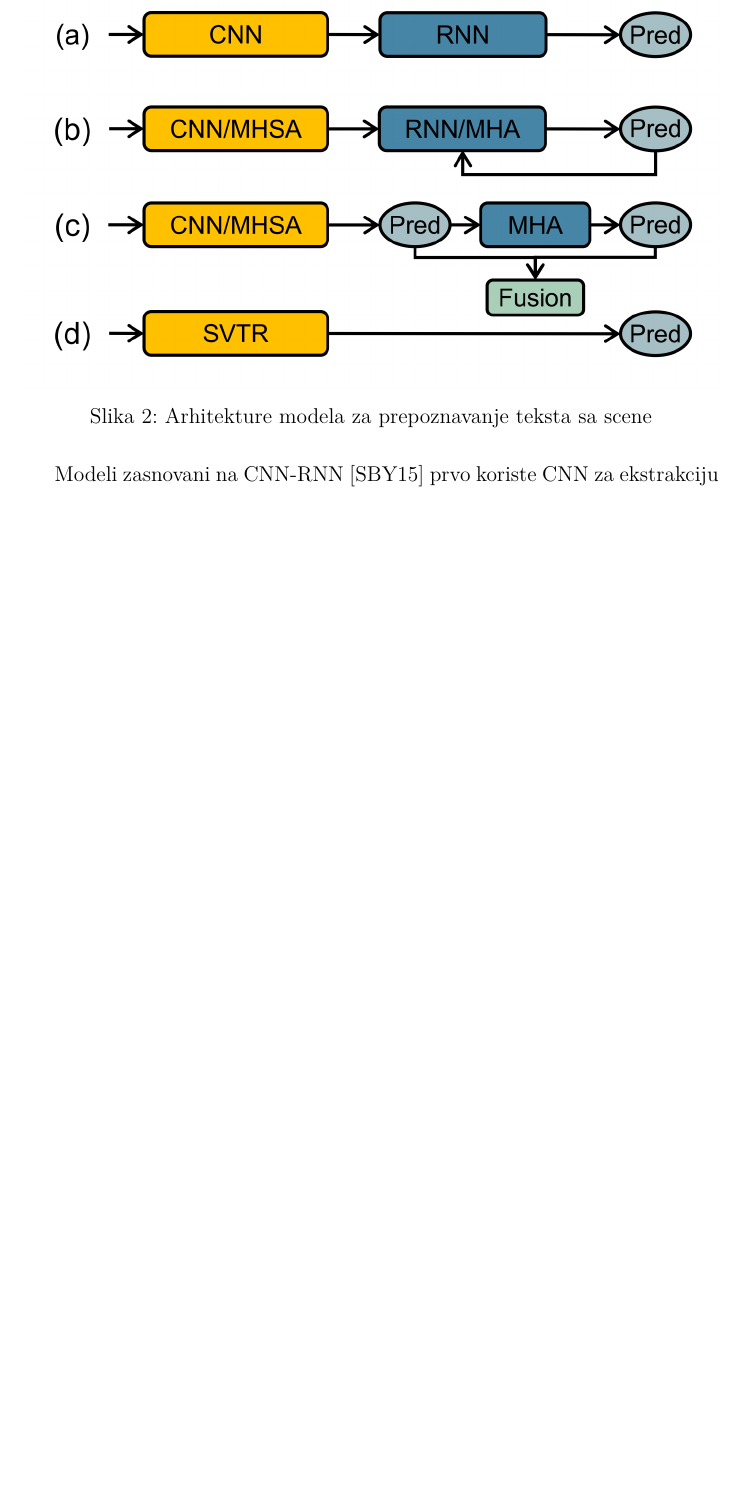
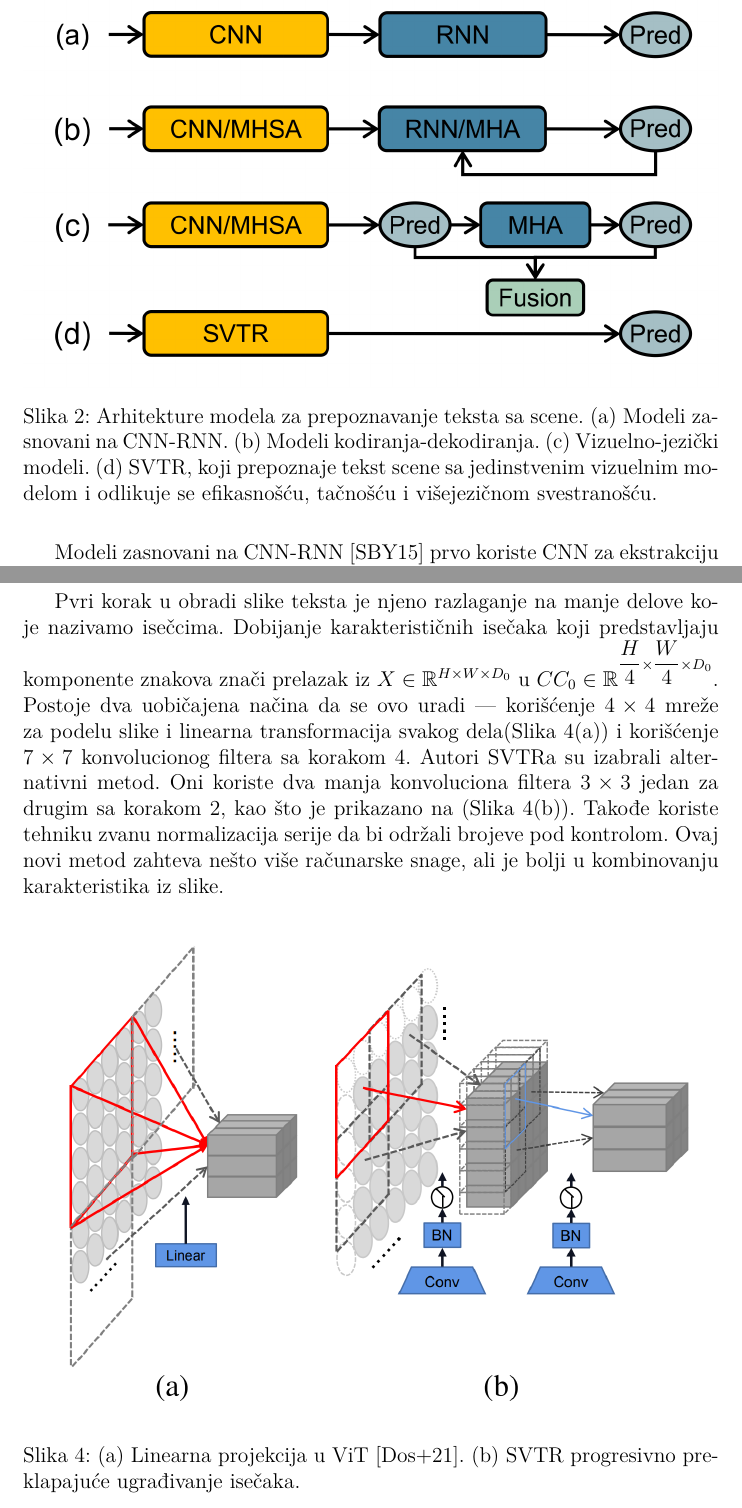
Before and after one commit to aurosevic/bachelors-thesis, a LaTeX thesis (bachelors-thesis.tex): part of page 9 of 18 before the commit and two parts of pages 9 and 12 of 19 after it, the two joined at a grey line, cut so that both start at the same text, the shorter picture padded with empty space. Compiled offline with pdfLaTeX.

Commit message:
Writting about Progressive Overlapping Patch Embedding

```diff
--- a/bachelors-thesis.tex
+++ b/bachelors-thesis.tex
@@ -16,6 +16,7 @@
 ]{biblatex}
 \addbibresource{citation.bib}
 \usepackage{amsmath}
+\usepackage{amsfonts}
 \usepackage{float}
 
 \hypersetup{
@@ -113,7 +114,7 @@
 	\begin{figure}[H]
 		\centering
 		\includegraphics[width=\textwidth]{assets/text-recognition-model-architectures.png}
-		\caption{Arhitekture modela za prepoznavanje teksta sa scene}
+		\caption{Arhitekture modela za prepoznavanje teksta sa scene. (a) Modeli zasnovani na CNN-RNN. (b) Modeli kodiranja-dekodiranja. (c) Vizuelno-jezički modeli. (d) SVTR, koji prepoznaje tekst scene sa jedinstvenim vizuelnim modelom i odlikuje se efikasnošću, tačnošću i višejezičnom svestranošću.}
 		\label{fig:tr-model-architectures}
 	\end{figure}
 
@@ -141,6 +142,18 @@
 		\caption{Arhitektura SVTR-a: Mreža koja kroz tri faze progresivno smanjuje visinu mape karakteristika. U svakoj fazi se izvodi niz blokova za mešanje, nakon čega sledi operacija spajanja ili kombinovanja. Na kraju se prepoznavanje vrši linearnim predviđanjem.}
 		\label{fig:svtr-architecture}
 	\end{figure}
+
+	\subsubsection{Progresivno preklapajuće ugrađivanje isečaka}
+
+	Pvri korak u obradi slike teksta je njeno razlaganje na manje delove koje nazivamo isečcima. Dobijanje karakterističnih isečaka koji predstavljaju komponente znakova znači prelazak iz \(X \in \mathbb{R}^{H \times W \times D_0}\) u \(CC_0 \in \mathbb{R}^{\dfrac{H}{4} \times \dfrac{W}{4} \times D_0}\). Postoje dva uobičajena načina da se ovo uradi — korišćenje \(4 \times 4\) mreže za podelu slike i linearna transformacija svakog dela(Slika \ref{fig:linear-projection-in-ViT}(a)) i korišćenje \(7 \times 7\) konvolucionog filtera sa korakom 4. Autori SVTRa su izabrali alternativni metod. Oni koriste dva manja konvoluciona filtera \(3 \times 3\) jedan za drugim sa korakom 2, kao što je prikazano na (Slika \ref{fig:linear-projection-in-ViT}(b)). Takođe koriste tehniku zvanu normalizacija serije da bi održali brojeve pod kontrolom. Ovaj novi metod zahteva nešto više računarske snage, ali je bolji u kombinovanju karakteristika iz slike.
+
+	\begin{figure}[H]
+		\centering
+		\includegraphics[width=\textwidth]{assets/linear-projection-in-ViT.png}
+		\caption{(a) Linearna projekcija u ViT \cite{dosovitskiy2021imageworth16x16words}. (b) SVTR progresivno preklapajuće ugrađivanje isečaka.}
+		\label{fig:linear-projection-in-ViT}
+	\end{figure}
+
 	\newpage
 
 	\section{Primene}
```
Also changed, not shown: assets/linear-projection-in-ViT.png (added), bachelors-thesis.pdf.
